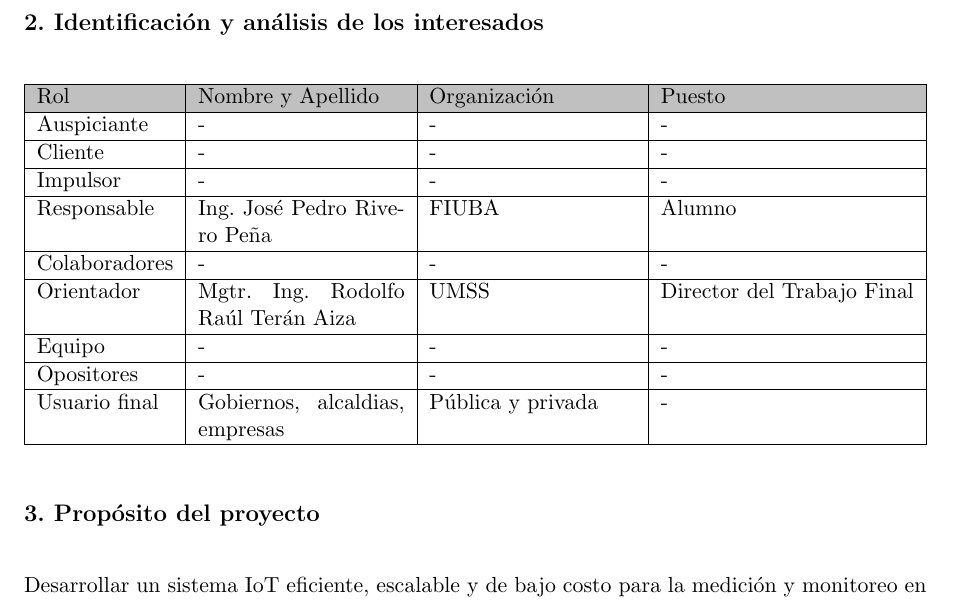
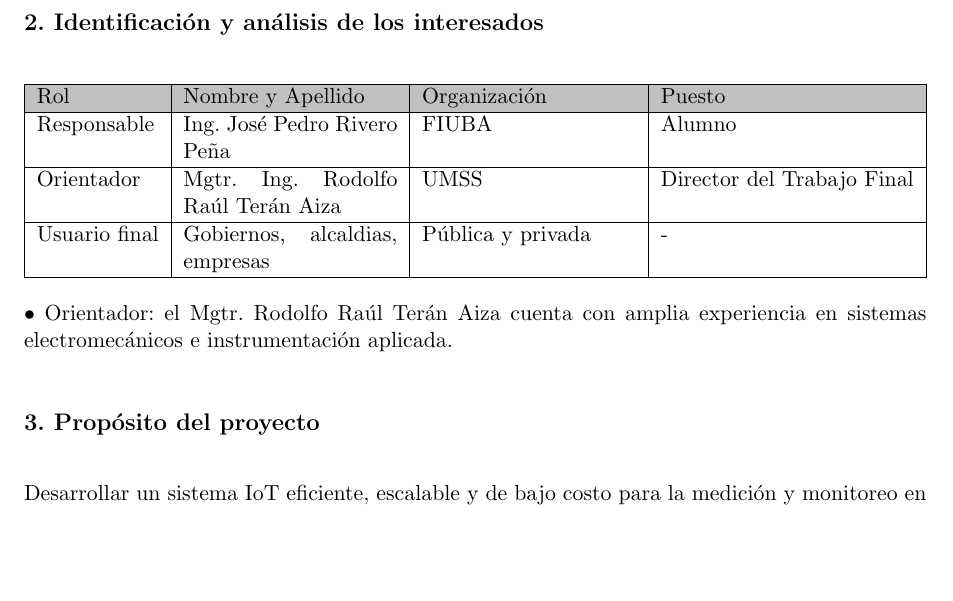
Before and after one commit to PedroRiverop/Gesti-n-de-Proyectos-UBA-CIOT, a LaTeX document (charter.tex): part of page 6 of 24, cut so that both start at the same text, the shorter picture padded with empty space. Compiled offline with pdfLaTeX.

Commit message:
Ultimas observaciones corregidas, listo para presentacion

```diff
--- a/charter.tex
+++ b/charter.tex
@@ -172,18 +172,13 @@ El monitoreo de los niveles acústicos en entornos cerrados y pequeños espacios
 \hline
 \rowcolor[HTML]{C0C0C0}
 Rol           & Nombre y Apellido & Organización 	& Puesto 	\\ \hline
-Auspiciante   &       -           &       -       	&      -  	\\ \hline
-Cliente       & -     &-      	&       - 	\\ \hline
-Impulsor      &      -             &     -         	&     -   	\\ \hline
 Responsable   & \authorname       & FIUBA        	& Alumno 	\\ \hline
-Colaboradores &      -             &        -      	&     -   	\\ \hline
 Orientador    & \supname	      & \pertesupname 	& Director del Trabajo Final \\ \hline
-Equipo        & -         &      -         	&   -      	\\ \hline
-Opositores    &     -              &       -       	&     -   	\\ \hline
 Usuario final &  Gobiernos, alcaldias, empresas      &   Pública y privada     	&        -	\\ \hline
 \end{tabularx}
 \end{table}
 
+• Orientador: el Mgtr. Rodolfo Raúl Terán Aiza cuenta con amplia experiencia en sistemas electromecánicos e instrumentación aplicada.
 
 
 \section{3. Propósito del proyecto}
```
Also changed, not shown: charter.pdf.
